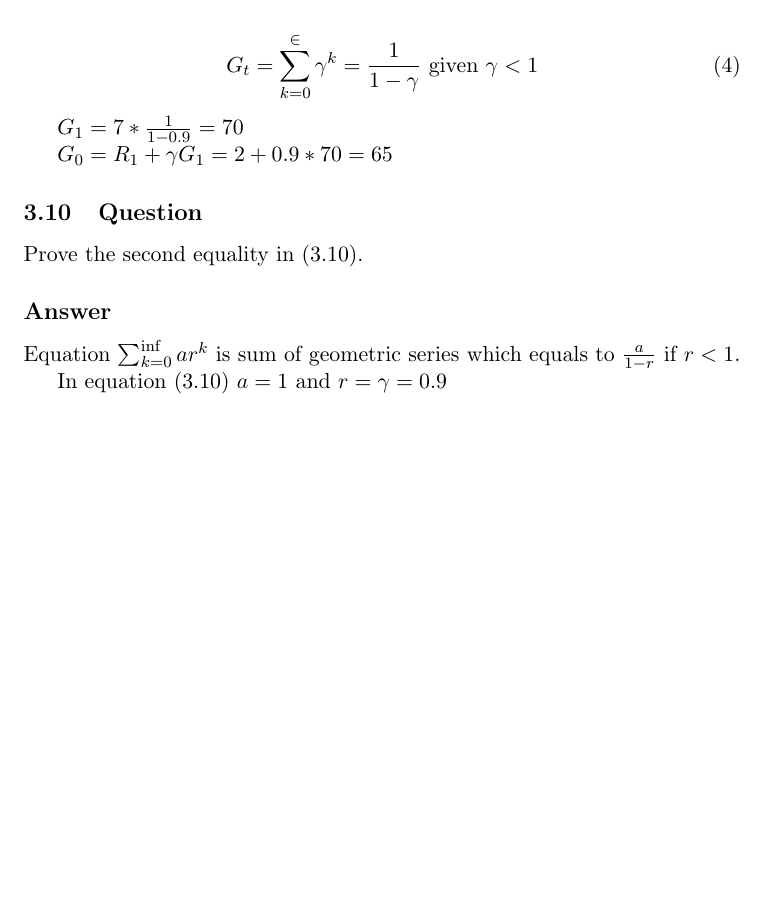
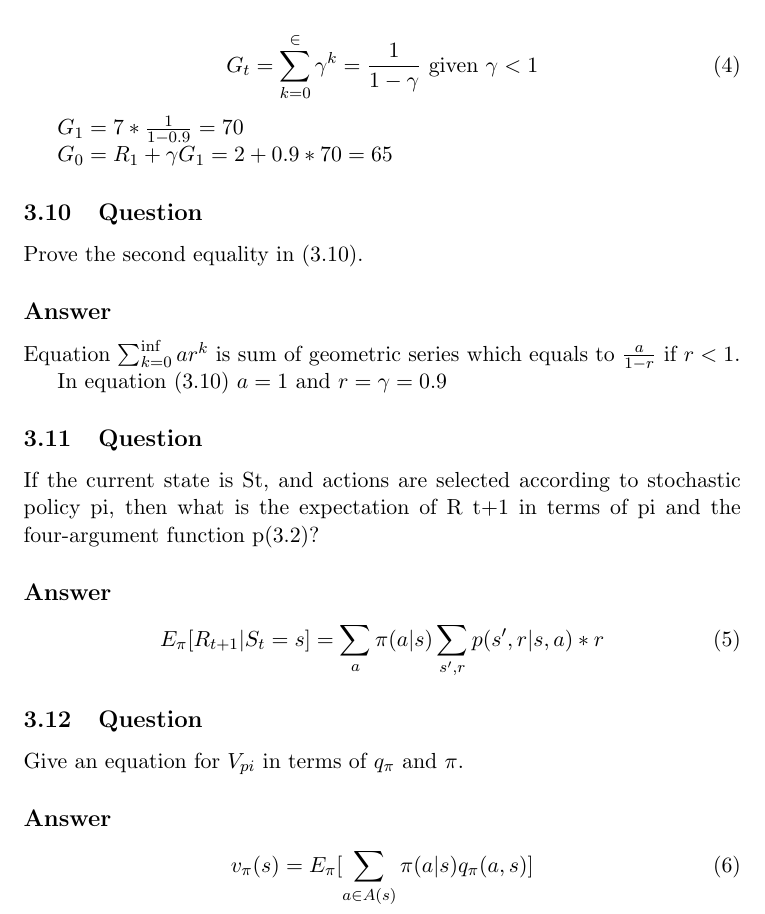
Before and after one commit to habanoz/reinforcement-learning-an-introduction, a LaTeX problem sheet (chapter3/exercises3.tex): part of page 5 of 5, cut so that both start at the same text, the shorter picture padded with empty space. Compiled offline with pdfLaTeX.

Commit message:
chapter 3 exercises: until exercise 3.12

```diff
--- a/chapter3/exercises3.tex
+++ b/chapter3/exercises3.tex
@@ -189,10 +189,28 @@
 
     \subsection*{Answer}
 
-
     Equation $\sum_{k=0}^{\inf}ar^k$ is sum of geometric series which equals to $\frac{a}{1-r}$ if $r<1$.
 
     In equation (3.10) $a=1$ and $r = \gamma = 0.9$
 
+    \subsection{Question}
+
+    If the current state is St, and actions are selected according to stochastic policy pi, then what is the expectation of R t+1 in terms of pi and the four-argument function p(3.2)?
+
+    \subsection*{Answer}
+
+    \begin{equation}
+        E_{\pi}[R_{t+1}|S_{t}=s] = \sum_{a}^{} \pi(a|s) \sum_{s', r}^{} p(s',r|s, a) * r
+    \end{equation}
+
+    \subsection{Question}
+
+    Give an equation for $V_{pi}$ in terms of $q_\pi$ and $\pi$.
+
+        \subsection*{Answer}
+
+    \begin{equation}
+        v_{\pi}(s) = E_{\pi}[\sum_{a \in A(s)}^{} \pi(a|s)q_{\pi}(a,s)]
+    \end{equation}
 
 \end{document}
```
